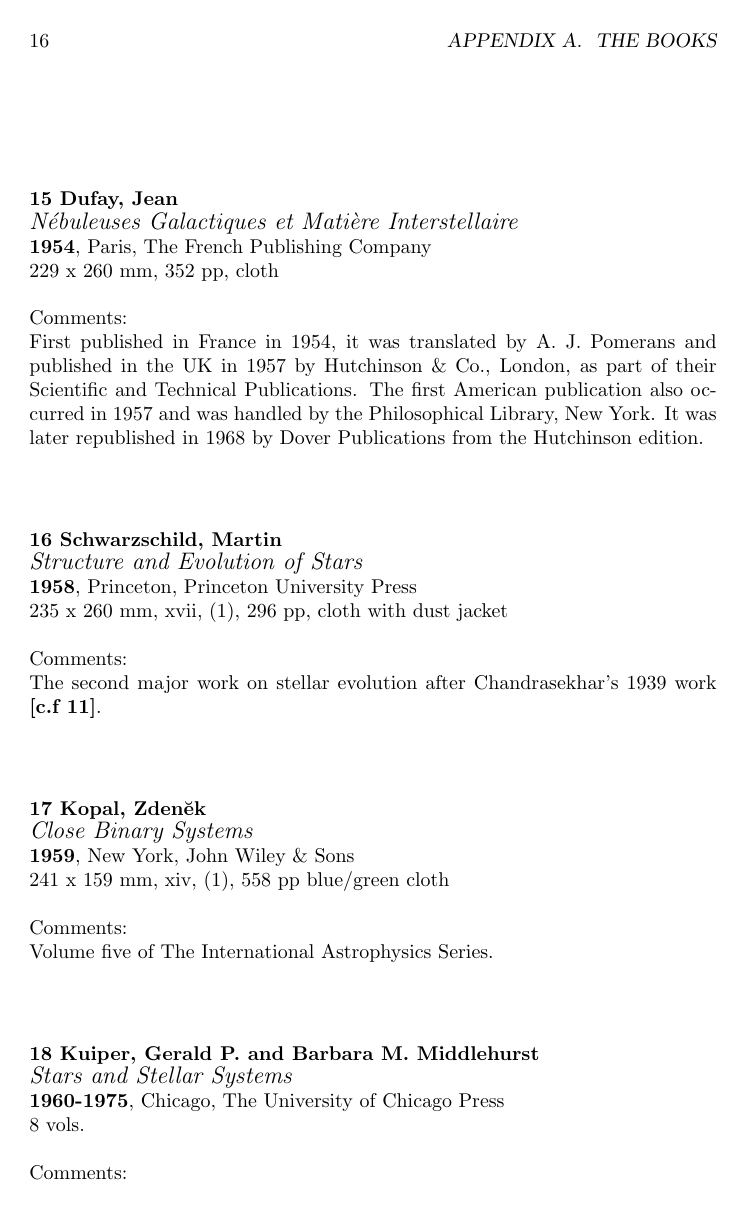
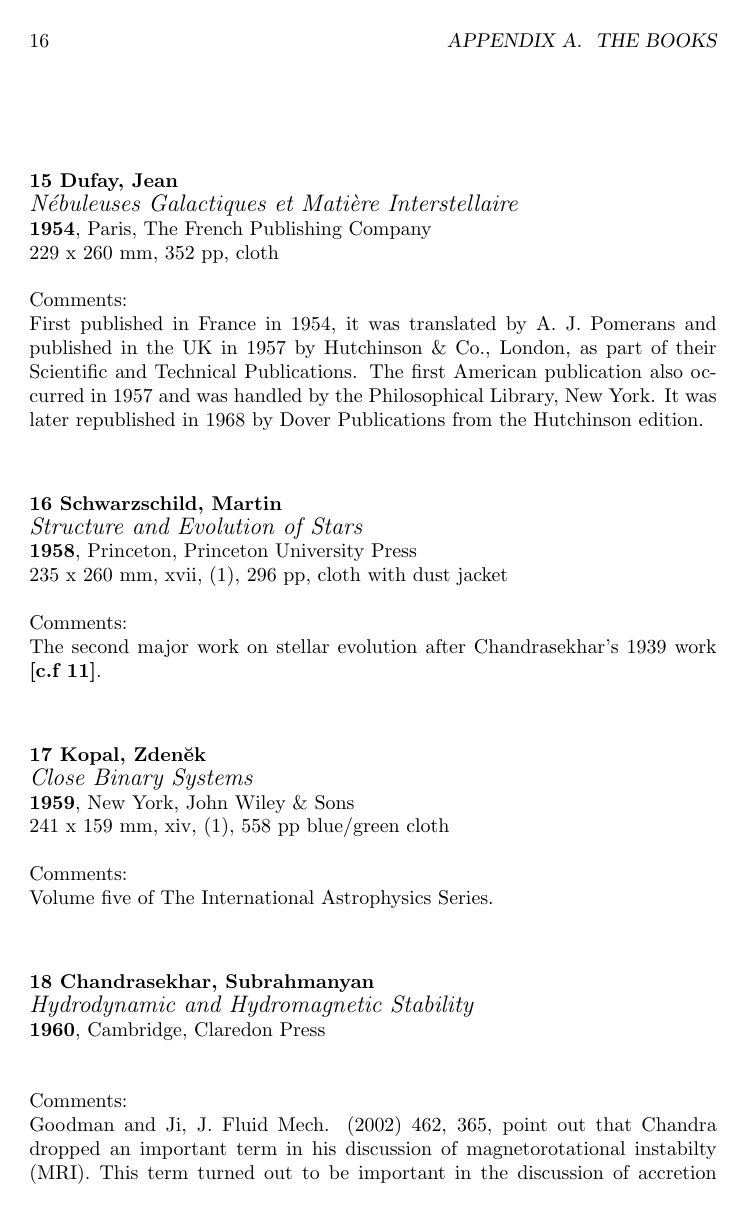
Before and after one commit to JimFowler/books, a LaTeX book (Books20/Manuscript/books20.tex, which reads Books20/Manuscript/the_books.tex): page 22 of 37. Compiled offline with pdfLaTeX.

Commit message:
Added note about Chandra, Hydrodynamic and Hydromagnetic Stability as well additional timeline data.

```diff
--- a/Books20/Manuscript/the_books.tex
+++ b/Books20/Manuscript/the_books.tex
@@ -209,6 +209,17 @@ The second major work on stellar evolution after Chandrasekhar's 1939 work {\bf
 {241 x 159 mm, xiv, (1), 558 pp blue/green cloth}
 {}
 Volume five of The International Astrophysics Series.
+
+\bkentry{1960}{Chandrasekhar, Subrahmanyan}
+{Hydrodynamic and Hydromagnetic Stability}
+{Cambridge, Claredon Press}
+{}
+{}
+Goodman and Ji, J. Fluid Mech. (2002) 462, 365, point out that Chandra
+dropped an important term in his discussion of magnetorotational
+instabilty (MRI). This term turned out to be important in the
+discussion of accretion disks and angular momentum transfer.  I found
+this report in Ji and Balbus, Physics Today (Aug 2013) 66 Nr. 8 27
 
 \bkentry{1960-1975}{Kuiper, Gerald P.\ and Barbara M.\ Middlehurst}
 {Stars and Stellar Systems}
```
Also changed, not shown: Books20/WebPages/HistoryReading.txt (+1 -0 lines), 1 other file.
